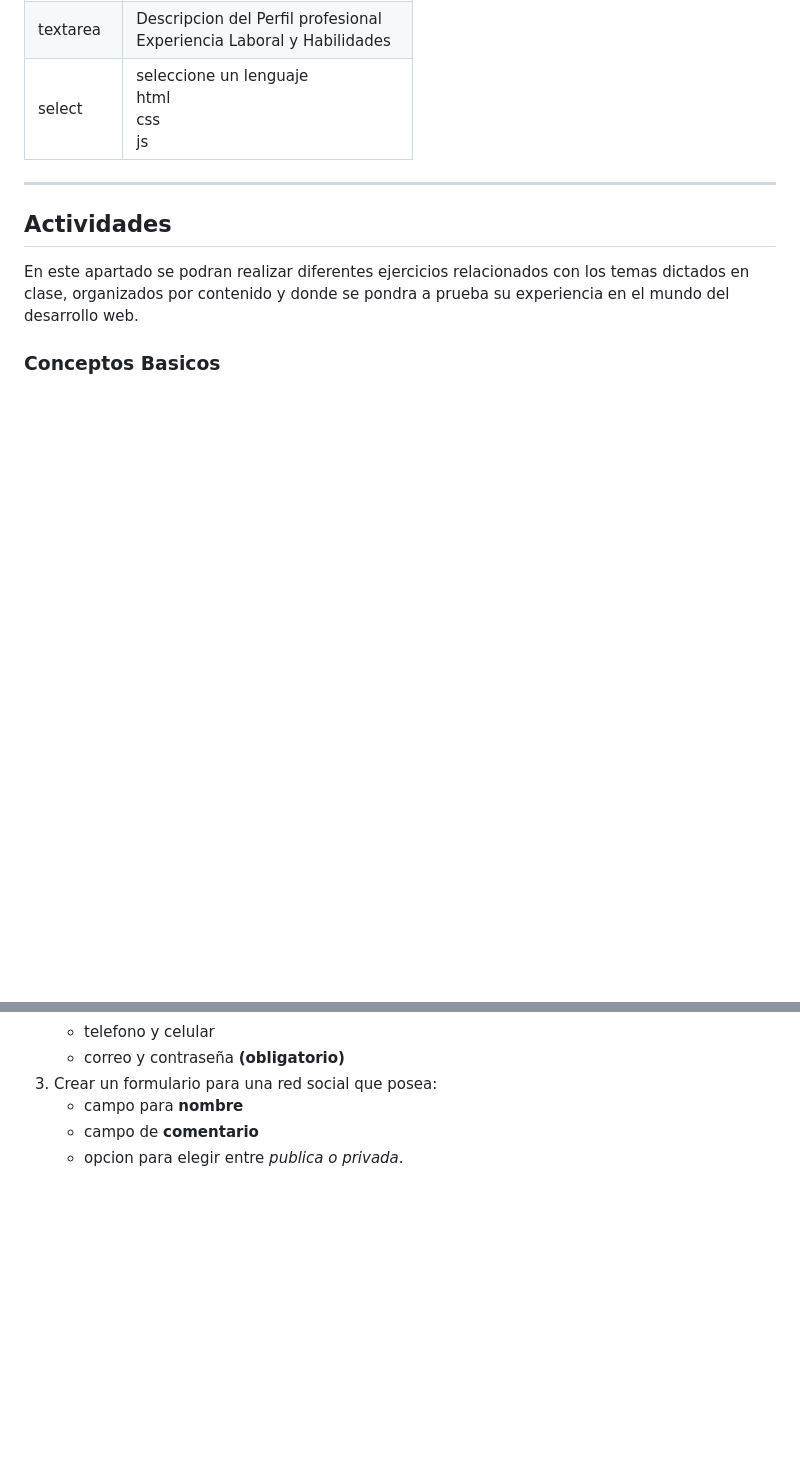
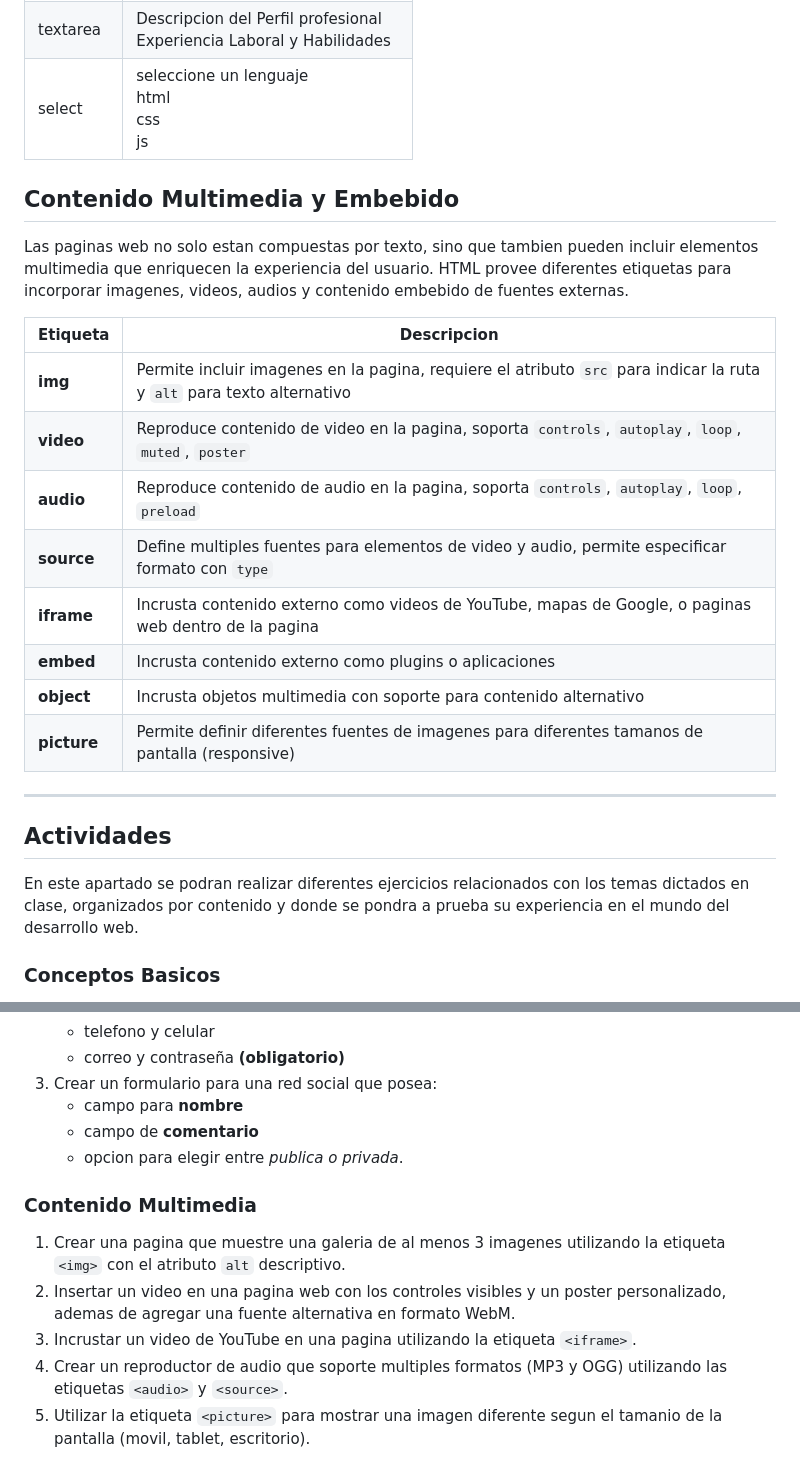
Before and after one commit to C215714N/digitalers, a Markdown page: readme.md, 2 parts joined by grey strips. Drawn GitHub-style; blank space fills up the shorter version.

Commit message:
documentacion y ejercicios contenido multimedia

```diff
--- a/readme.md
+++ b/readme.md
@@ -78,6 +78,21 @@ En un formulario encontraremos campos que indican que valores podemos ingresar.
 |textarea | Descripcion del Perfil profesional <br> Experiencia Laboral y Habilidades|
 |select| seleccione un lenguaje <br> html <br> css <br> js |
 
+## Contenido Multimedia y Embebido
+
+Las paginas web no solo estan compuestas por texto, sino que tambien pueden incluir elementos multimedia que enriquecen la experiencia del usuario. HTML provee diferentes etiquetas para incorporar imagenes, videos, audios y contenido embebido de fuentes externas.
+
+| Etiqueta | Descripcion |
+|--|--|
+| **img** | Permite incluir imagenes en la pagina, requiere el atributo `src` para indicar la ruta y `alt` para texto alternativo |
+| **video** | Reproduce contenido de video en la pagina, soporta `controls`, `autoplay`, `loop`, `muted`, `poster` |
+| **audio** | Reproduce contenido de audio en la pagina, soporta `controls`, `autoplay`, `loop`, `preload` |
+| **source** | Define multiples fuentes para elementos de video y audio, permite especificar formato con `type` |
+| **iframe** | Incrusta contenido externo como videos de YouTube, mapas de Google, o paginas web dentro de la pagina |
+| **embed** | Incrusta contenido externo como plugins o aplicaciones |
+| **object** | Incrusta objetos multimedia con soporte para contenido alternativo |
+| **picture** | Permite definir diferentes fuentes de imagenes para diferentes tamanos de pantalla (responsive) |
+
 ___
 
 ## Actividades
@@ -117,3 +132,11 @@ En este apartado se podran realizar diferentes ejercicios relacionados con los t
    * campo para __nombre__
    * campo de __comentario__
    * opcion para elegir entre _publica o privada_.
+
+### Contenido Multimedia
+
+1. Crear una pagina que muestre una galeria de al menos 3 imagenes utilizando la etiqueta `<img>` con el atributo `alt` descriptivo.
+2. Insertar un video en una pagina web con los controles visibles y un poster personalizado, ademas de agregar una fuente alternativa en formato WebM.
+3. Incrustar un video de YouTube en una pagina utilizando la etiqueta `<iframe>`.
+4. Crear un reproductor de audio que soporte multiples formatos (MP3 y OGG) utilizando las etiquetas `<audio>` y `<source>`.
+5. Utilizar la etiqueta `<picture>` para mostrar una imagen diferente segun el tamanio de la pantalla (movil, tablet, escritorio).
```
